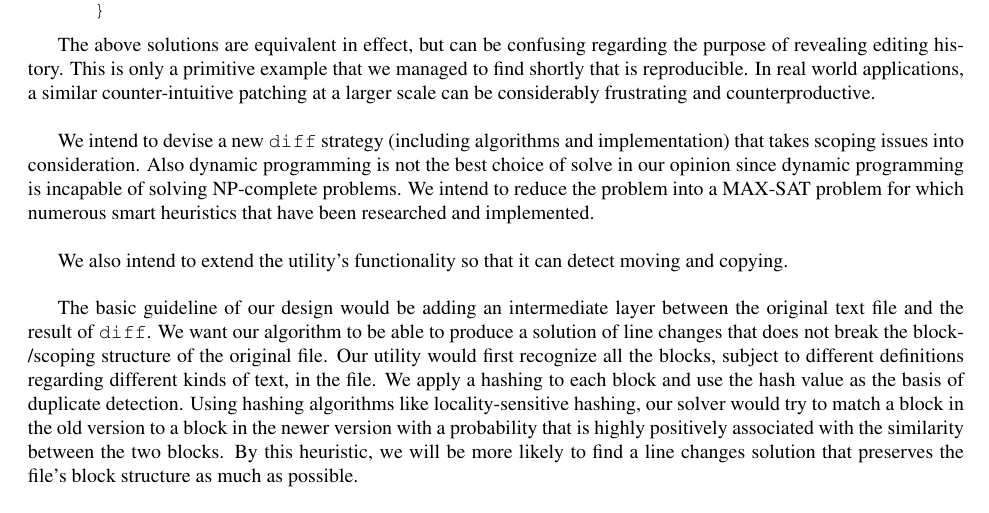
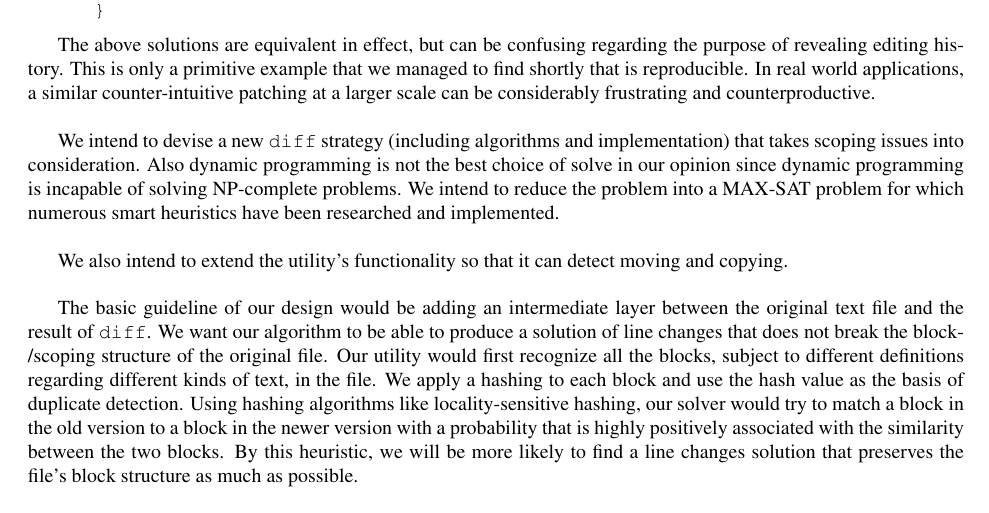
Before and after one commit to vegito2002/Better-Diff, a LaTeX document (TermProjectProposal/425_termProposal.tex): part of page 2 of 3, cut so that both start at the same text. Compiled offline with pdfLaTeX.

Commit message:
final draft

```diff
--- a/TermProjectProposal/425_termProposal.tex
+++ b/TermProjectProposal/425_termProposal.tex
@@ -108,7 +108,7 @@ But what we have instead is actually:
 
 The above solutions are equivalent in effect, but can be confusing regarding the purpose of revealing editing history. This is only a primitive example that we managed to find shortly that is reproducible. In real world applications, a similar counter-intuitive patching at a larger scale can be considerably frustrating and counterproductive.\\
 
-We intend to devise a new \texttt{diff} strategy (including algorithms and implementation) that takes scoping issues into consideration. Also dynamic programming is not the best choice of solve in our opinion since dynamic programming is incapable of solving NP-complete problems. We intend to reduce the problem into a MAX-SAT problem for which numerous smart heuristics that have been researched and implemented.\\
+We intend to devise a new \texttt{diff} strategy (including algorithms and implementation) that takes scoping issues into consideration. Also dynamic programming is not the best choice of solve in our opinion since dynamic programming is incapable of solving NP-complete problems. We intend to reduce the problem into a MAX-SAT problem for which numerous smart heuristics have been researched and implemented.\\
 
 We also intend to extend the utility's functionality so that it can detect moving and copying.\\
 
```
Also changed, not shown: TermProjectProposal/425_termProposal.pdf, 6 other files.
